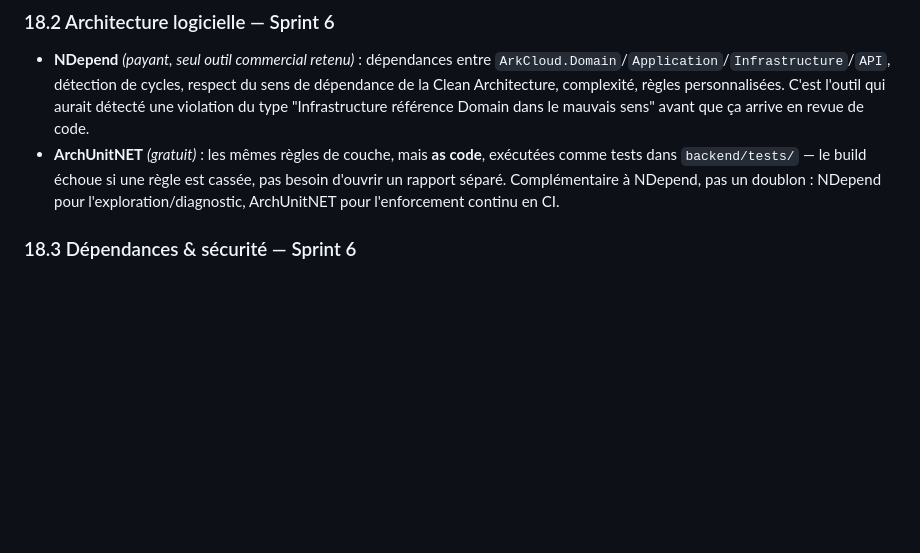
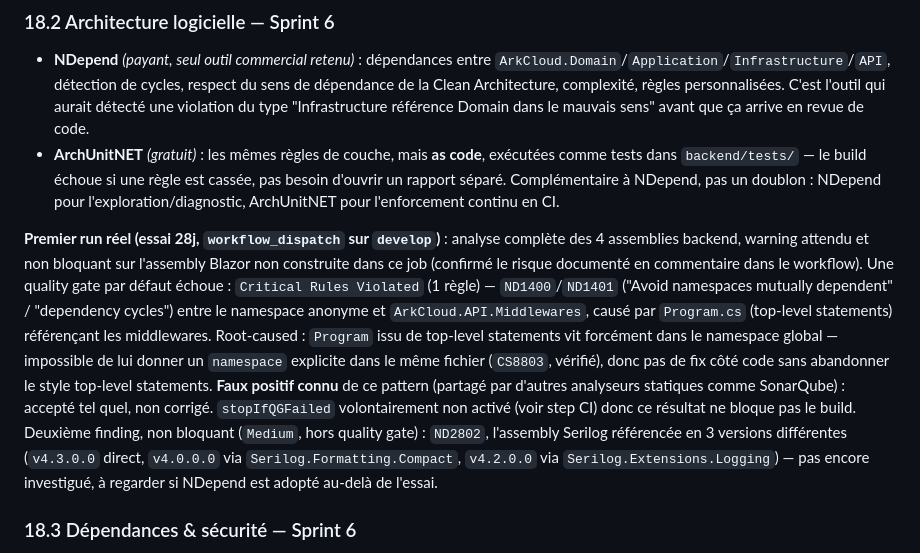
Before and after one commit to epiph11/ArkCloudApp, a Markdown page: docs/infra-roadmap.md, the part around the change. Rendered like a GitHub page; blank space fills up the shorter version.

Commit message:
docs: documenter le premier run NDepend (namespace cycle Program.cs = faux positif connu, version Serilog à revoir)

```diff
--- a/docs/infra-roadmap.md
+++ b/docs/infra-roadmap.md
@@ -855,6 +855,8 @@ Le principe : évaluer le risque **par zone du système**, de façon délibéré
 - **NDepend** *(payant, seul outil commercial retenu)* : dépendances entre `ArkCloud.Domain`/`Application`/`Infrastructure`/`API`, détection de cycles, respect du sens de dépendance de la Clean Architecture, complexité, règles personnalisées. C'est l'outil qui aurait détecté une violation du type "Infrastructure référence Domain dans le mauvais sens" avant que ça arrive en revue de code.
 - **ArchUnitNET** *(gratuit)* : les mêmes règles de couche, mais **as code**, exécutées comme tests dans `backend/tests/` — le build échoue si une règle est cassée, pas besoin d'ouvrir un rapport séparé. Complémentaire à NDepend, pas un doublon : NDepend pour l'exploration/diagnostic, ArchUnitNET pour l'enforcement continu en CI.
 
+**Premier run réel (essai 28j, `workflow_dispatch` sur `develop`)** : analyse complète des 4 assemblies backend, warning attendu et non bloquant sur l'assembly Blazor non construite dans ce job (confirmé le risque documenté en commentaire dans le workflow). Une quality gate par défaut échoue : `Critical Rules Violated` (1 règle) — `ND1400`/`ND1401` ("Avoid namespaces mutually dependent" / "dependency cycles") entre le namespace anonyme et `ArkCloud.API.Middlewares`, causé par `Program.cs` (top-level statements) référençant les middlewares. Root-caused : `Program` issu de top-level statements vit forcément dans le namespace global — impossible de lui donner un `namespace` explicite dans le même fichier (`CS8803`, vérifié), donc pas de fix côté code sans abandonner le style top-level statements. **Faux positif connu** de ce pattern (partagé par d'autres analyseurs statiques comme SonarQube) : accepté tel quel, non corrigé. `stopIfQGFailed` volontairement non activé (voir step CI) donc ce résultat ne bloque pas le build. Deuxième finding, non bloquant (`Medium`, hors quality gate) : `ND2802`, l'assembly Serilog référencée en 3 versions différentes (`v4.3.0.0` direct, `v4.0.0.0` via `Serilog.Formatting.Compact`, `v4.2.0.0` via `Serilog.Extensions.Logging`) — pas encore investigué, à regarder si NDepend est adopté au-delà de l'essai.
+
 ### 18.3 Dépendances & sécurité — Sprint 6
 
 - **Snyk** *(free tier)* : dépendances NuGet/npm, images Docker, IaC (Terraform) — vient en complément de Trivy (déjà en place côté scan d'image) et Checkov (déjà en place côté Terraform), pas en remplacement.
```
